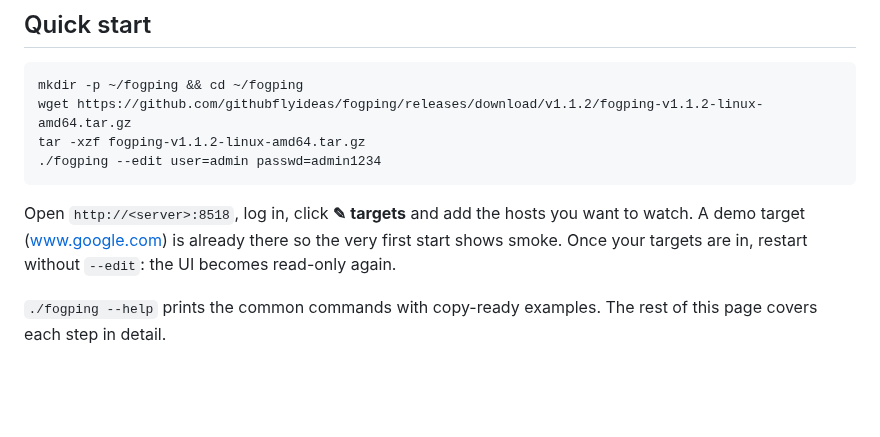
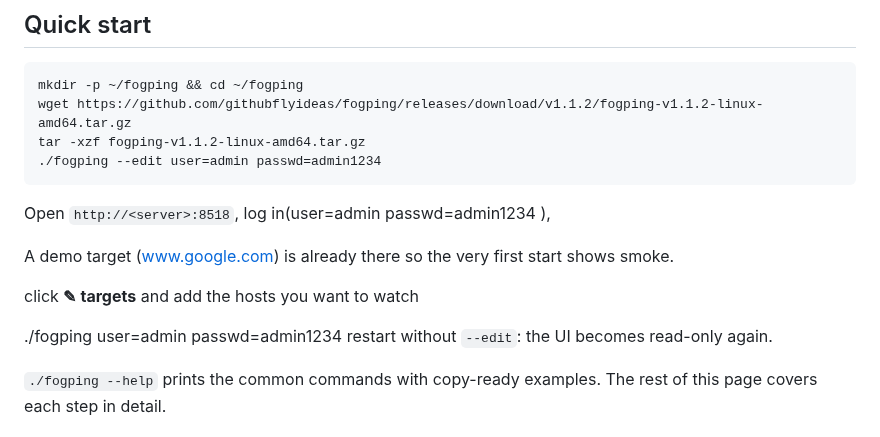
Before and after one commit to githubflyideas/fogping, a Markdown page: README.md, the part around the change. GitHub-like rendering; blank space fills up the shorter version.

Commit message:
Update README with clearer setup instructions
Revised instructions for logging in and adding targets.

````diff
--- a/README.md
+++ b/README.md
@@ -18,10 +18,14 @@ tar -xzf fogping-v1.1.2-linux-amd64.tar.gz
 ./fogping --edit user=admin passwd=admin1234
 ```
 
-Open `http://<server>:8518`, log in, click **✎ targets** and add the hosts you
-want to watch. A demo target (www.google.com) is already there so the very first
-start shows smoke. Once your targets are in, restart without `--edit`: the UI
-becomes read-only again.
+Open `http://<server>:8518`, log in(user=admin passwd=admin1234 ),
+
+A demo target (www.google.com) is already there so the very first start shows smoke.
+
+click **✎ targets** and add the hosts you want to watch
+
+./fogping user=admin passwd=admin1234
+restart without `--edit`: the UI becomes read-only again.
 
 `./fogping --help` prints the common commands with copy-ready examples. The rest of
 this page covers each step in detail.
````
